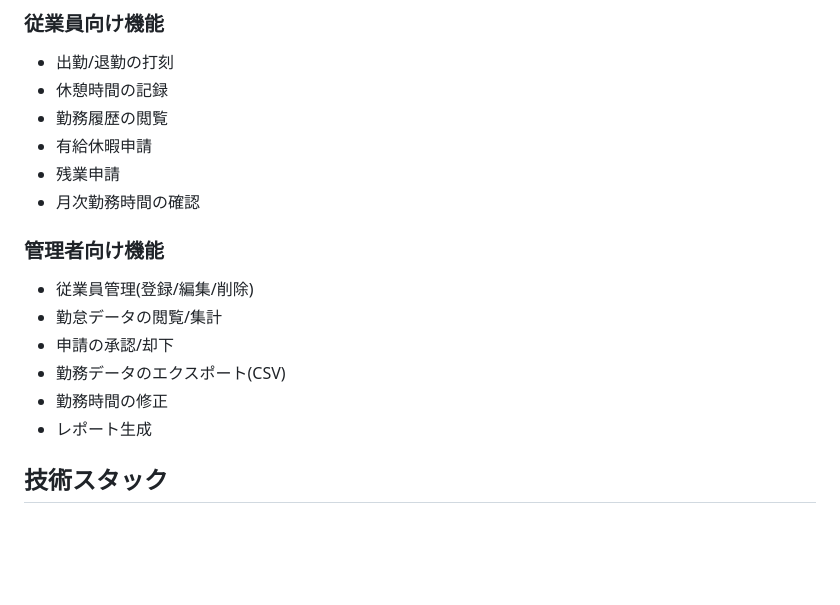
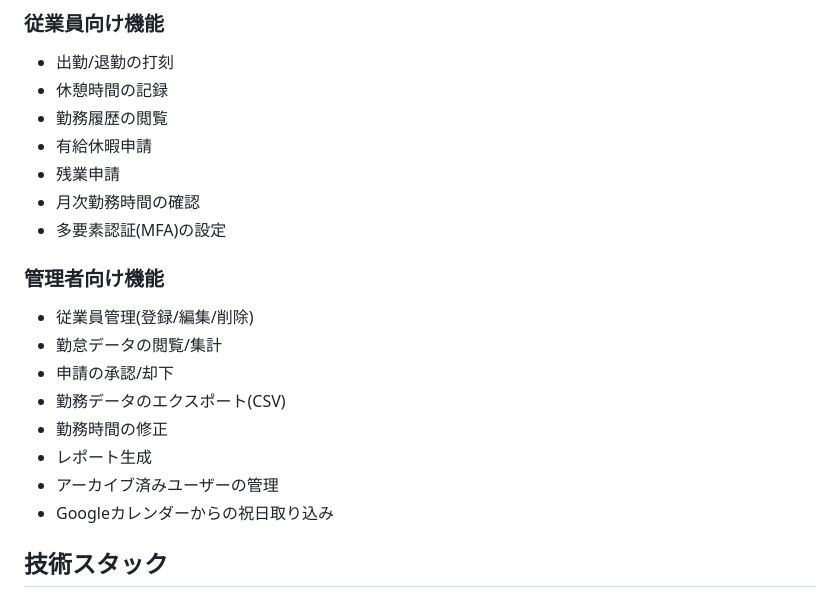
Before and after one commit to MarchRaBBiT/timekeeper, a Markdown page: README.md, the part around the change. Rendered like a GitHub page; blank space fills up the shorter version.

Commit message:
docs: update API_DOCS.md and README.md

```diff
--- a/README.md
+++ b/README.md
@@ -11,6 +11,7 @@ Rustで構築された少人数向けの勤怠管理Webアプリケーション
 - 有給休暇申請
 - 残業申請
 - 月次勤務時間の確認
+- 多要素認証(MFA)の設定
 
 ### 管理者向け機能
 - 従業員管理(登録/編集/削除)
@@ -19,6 +20,8 @@ Rustで構築された少人数向けの勤怠管理Webアプリケーション
 - 勤務データのエクスポート(CSV)
 - 勤務時間の修正
 - レポート生成
+- アーカイブ済みユーザーの管理
+- Googleカレンダーからの祝日取り込み
 
 ## 技術スタック
 
```
Also changed, not shown: API_DOCS.md (+119 -0 lines).
